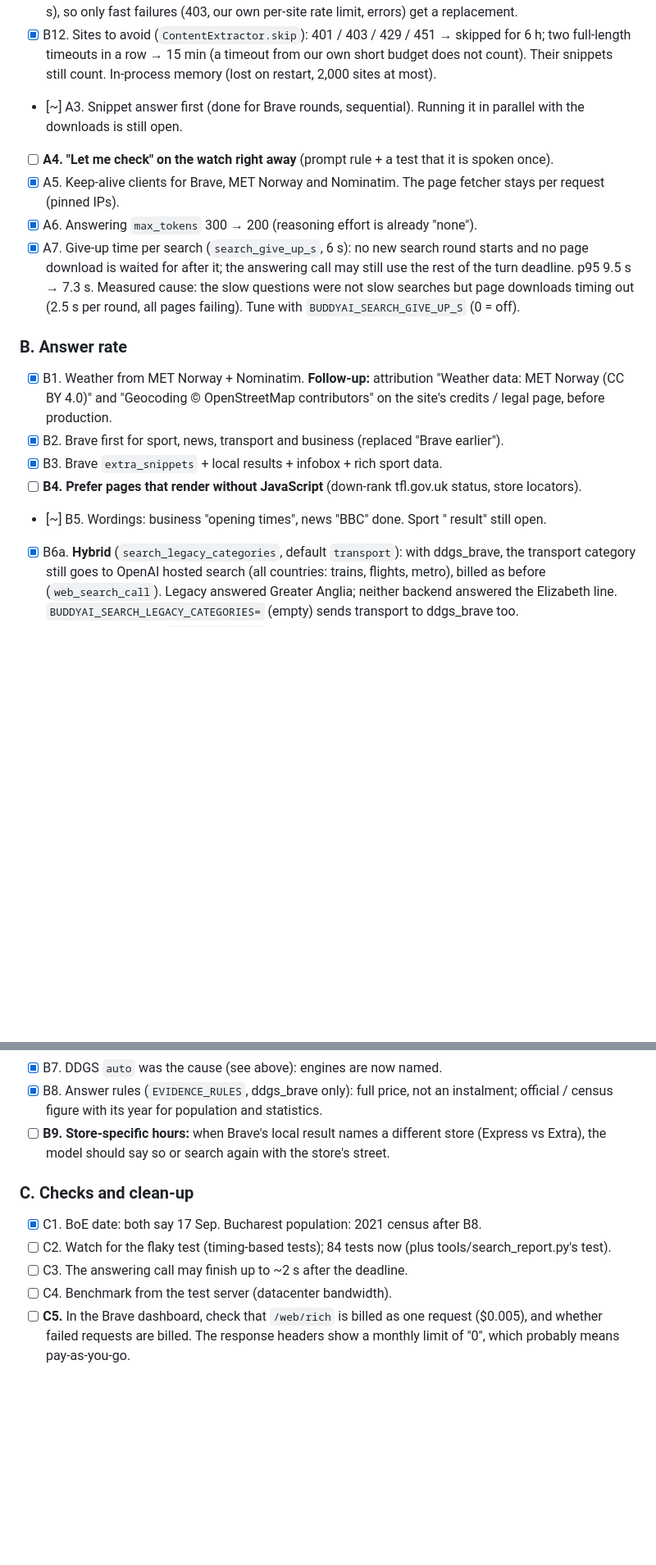
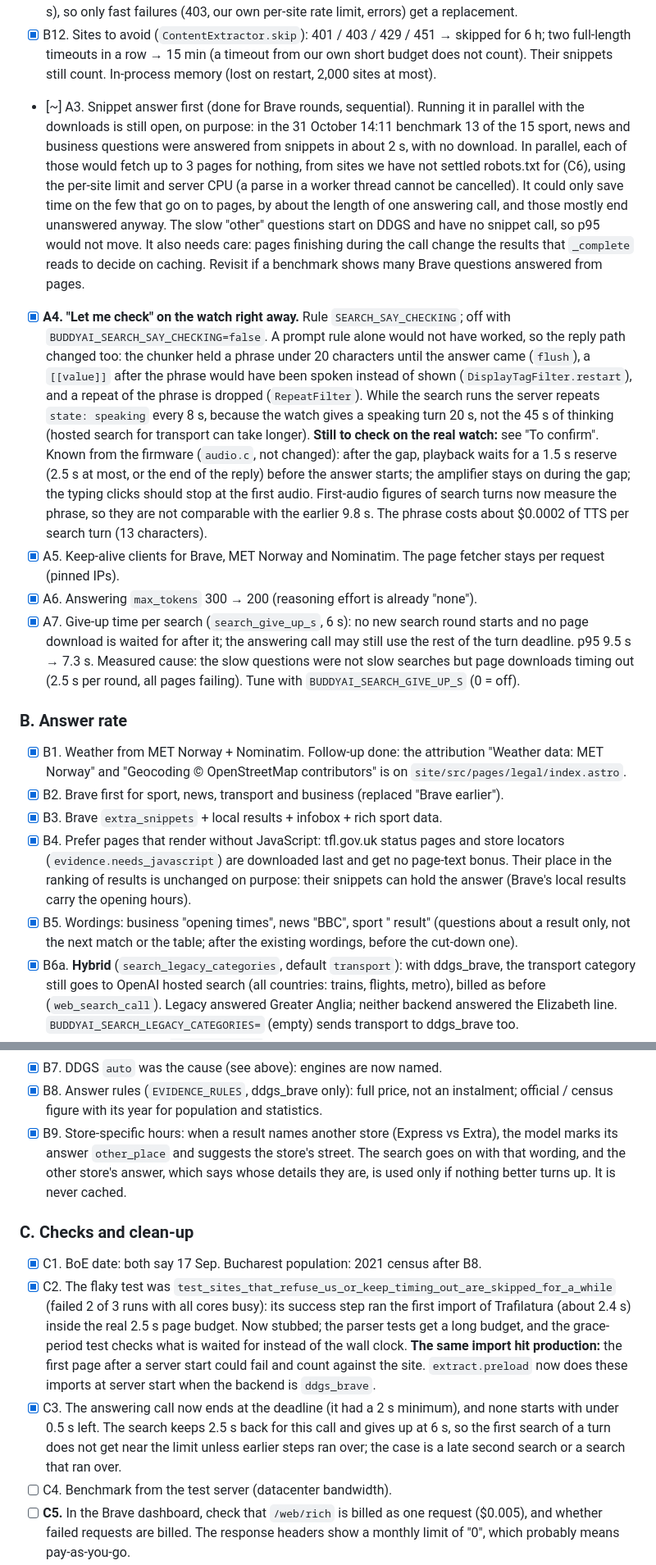
Before and after one commit to danieliancu/buddyAI, a Markdown page: websearch-todo.md, 2 parts joined by grey strips. Shown at 82% size. GitHub-like rendering; blank space fills up the shorter version.

```diff
--- a/websearch-todo.md
+++ b/websearch-todo.md
@@ -119,8 +147,23 @@ Re-run the benchmark after each step and add the results to this file.
   timeouts in a row → 15 min (a timeout from our own short budget does not count). Their snippets still count.
   In-process memory (lost on restart, 2,000 sites at most).
 - [~] A3. Snippet answer first (done for Brave rounds, sequential). Running it in parallel with the downloads is
-  still open.
-- [ ] **A4. "Let me check" on the watch right away** (prompt rule + a test that it is spoken once).
+  still open, on purpose: in the 31 October 14:11 benchmark 13 of the 15 sport, news and business questions were
+  answered from snippets in about 2 s, with no download. In parallel, each of those would fetch up to 3 pages for
+  nothing, from sites we have not settled robots.txt for (C6), using the per-site limit and server CPU (a parse in a
+  worker thread cannot be cancelled). It could only save time on the few that go on to pages, by about the length of
+  one answering call, and those mostly end unanswered anyway. The slow "other" questions start on DDGS and have no snippet call,
+  so p95 would not move. It also needs care: pages finishing during the call change the results that
+  `_complete` reads to decide on caching. Revisit if a benchmark shows many Brave questions answered from pages.
+- [x] **A4. "Let me check" on the watch right away.** Rule `SEARCH_SAY_CHECKING`; off with
+  `BUDDYAI_SEARCH_SAY_CHECKING=false`. A prompt rule alone would not have worked, so the reply path changed too: the
+  chunker held a phrase under 20 characters until the answer came (`flush`), a `[[value]]` after the phrase would have been
+  spoken instead of shown (`DisplayTagFilter.restart`), and a repeat of the phrase is dropped (`RepeatFilter`). While
+  the search runs the server repeats `state: speaking` every 8 s, because the watch gives a speaking turn 20 s, not the
+  45 s of thinking (hosted search for transport can take longer). **Still to check on the real watch:** see "To
+  confirm". Known from the firmware (`audio.c`, not changed): after the gap, playback waits for a 1.5 s reserve (2.5 s at
+  most, or the end of the reply) before the answer starts; the amplifier stays on during the gap; the typing clicks
+  should stop at the first audio. First-audio figures of search turns now measure the phrase, so they are not
+  comparable with the earlier 9.8 s. The phrase costs about $0.0002 of TTS per search turn (13 characters).
 - [x] A5. Keep-alive clients for Brave, MET Norway and Nominatim. The page fetcher stays per request (pinned IPs).
 - [x] A6. Answering `max_tokens` 300 → 200 (reasoning effort is already "none").
 - [x] A7. Give-up time per search (`search_give_up_s`, 6 s): no new search round starts and no page download is
@@ -130,12 +173,15 @@ Re-run the benchmark after each step and add the results to this file.
 
 ### B. Answer rate
 
-- [x] B1. Weather from MET Norway + Nominatim. **Follow-up:** attribution "Weather data: MET Norway (CC BY 4.0)"
-  and "Geocoding © OpenStreetMap contributors" on the site's credits / legal page, before production.
+- [x] B1. Weather from MET Norway + Nominatim. Follow-up done: the attribution "Weather data: MET Norway" and
+  "Geocoding © OpenStreetMap contributors" is on `site/src/pages/legal/index.astro`.
 - [x] B2. Brave first for sport, news, transport and business (replaced "Brave earlier").
 - [x] B3. Brave `extra_snippets` + local results + infobox + rich sport data.
-- [ ] **B4. Prefer pages that render without JavaScript** (down-rank tfl.gov.uk status, store locators).
-- [~] B5. Wordings: business "opening times", news "BBC" done. Sport "<team> result" still open.
+- [x] B4. Prefer pages that render without JavaScript: tfl.gov.uk status pages and store locators
+  (`evidence.needs_javascript`) are downloaded last and get no page-text bonus. Their place in the ranking of results is
+  unchanged on purpose: their snippets can hold the answer (Brave's local results carry the opening hours).
+- [x] B5. Wordings: business "opening times", news "BBC", sport "<team> result" (questions about a result only, not
+  the next match or the table; after the existing wordings, before the cut-down one).
 - [x] B6a. **Hybrid** (`search_legacy_categories`, default `transport`): with ddgs_brave, the transport category
   still goes to OpenAI hosted search (all countries: trains, flights, metro), billed as before
   (`web_search_call`). Legacy answered Greater Anglia; neither backend answered the Elizabeth line.
@@ -150,14 +196,21 @@ Re-run the benchmark after each step and add the results to this file.
 - [x] B7. DDGS `auto` was the cause (see above): engines are now named.
 - [x] B8. Answer rules (`EVIDENCE_RULES`, ddgs_brave only): full price, not an instalment; official / census
   figure with its year for population and statistics.
-- [ ] **B9. Store-specific hours:** when Brave's local result names a different store (Express vs Extra), the model
-  should say so or search again with the store's street.
+- [x] B9. Store-specific hours: when a result names another store (Express vs Extra), the model marks its answer
+  `other_place` and suggests the store's street. The search goes on with that wording, and the other store's answer, which
+  says whose details they are, is used only if nothing better turns up. It is never cached.
 
 ### C. Checks and clean-up
 
 - [x] C1. BoE date: both say 17 Sep. Bucharest population: 2021 census after B8.
-- [ ] C2. Watch for the flaky test (timing-based tests); 84 tests now (plus tools/search_report.py's test).
-- [ ] C3. The answering call may finish up to ~2 s after the deadline.
+- [x] C2. The flaky test was `test_sites_that_refuse_us_or_keep_timing_out_are_skipped_for_a_while` (failed 2 of 3 runs
+  with all cores busy): its success step ran the first import of Trafilatura (about 2.4 s) inside the real 2.5 s page
+  budget. Now stubbed; the parser tests get a long budget, and the grace-period test checks what is waited for instead of
+  the wall clock. **The same import hit production:** the first page after a server start could fail and count against
+  the site. `extract.preload` now does these imports at server start when the backend is `ddgs_brave`.
+- [x] C3. The answering call now ends at the deadline (it had a 2 s minimum), and none starts with under 0.5 s left. The
+  search keeps 2.5 s back for this call and gives up at 6 s, so the first search of a turn does not get near the limit
+  unless earlier steps ran over; the case is a late second search or a search that ran over.
 - [ ] C4. Benchmark from the test server (datacenter bandwidth).
 - [ ] **C5.** In the Brave dashboard, check that `/web/rich` is billed as one request ($0.005), and whether failed
   requests are billed. The response headers show a monthly limit of "0", which probably means pay-as-you-go.
```
Also changed, not shown: other parts of websearch-todo.md (+34 -4 lines), server/README.md (+4 -3 lines).
